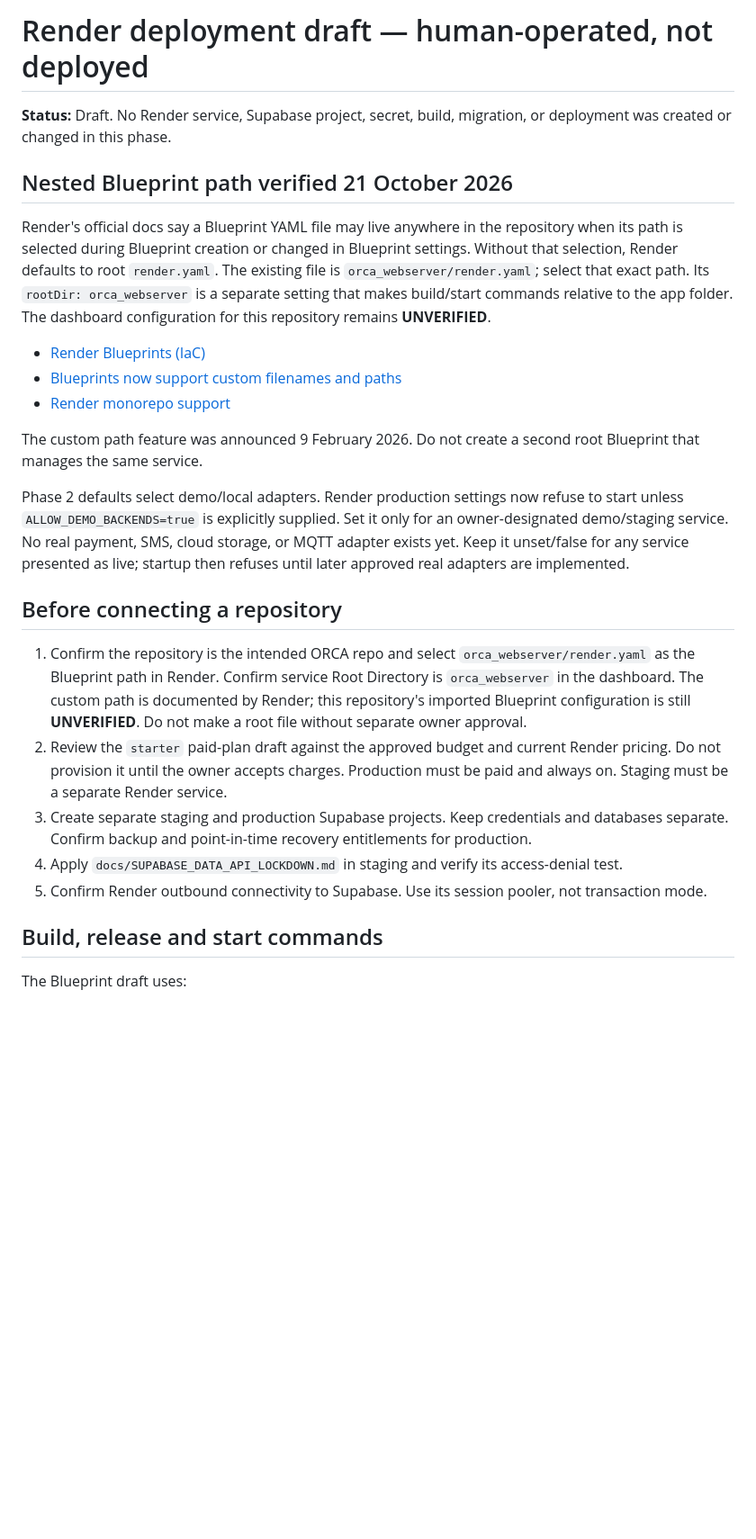
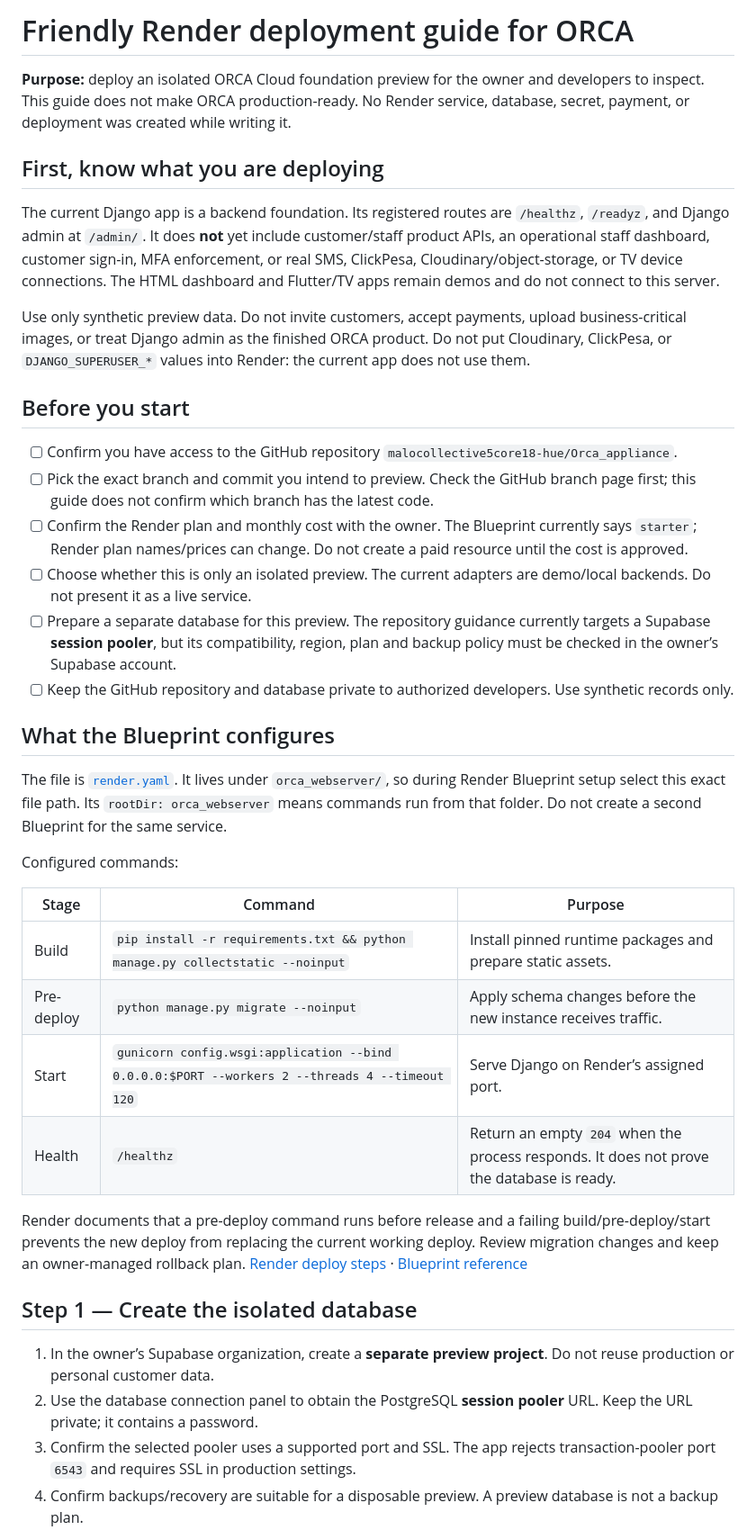
Before and after one commit to malocollective5core18-hue/Orca_appliance, a Markdown page: orca_webserver/docs/DEPLOY_RENDER.md, the part around one of its changes. Shown at 90% size. Drawn GitHub-style; blank space fills up the shorter version.

```diff
--- a/orca_webserver/docs/DEPLOY_RENDER.md
+++ b/orca_webserver/docs/DEPLOY_RENDER.md
@@ -1,42 +1,41 @@
-# Render deployment draft — human-operated, not deployed
+# Friendly Render deployment guide for ORCA
 
-**Status:** Draft. No Render service, Supabase project, secret, build, migration, or deployment was
-created or changed in this phase.
+**Purpose:** deploy an isolated ORCA Cloud foundation preview for the owner and developers to inspect. This guide does not make ORCA production-ready. No Render service, database, secret, payment, or deployment was created while writing it.
 
-## Nested Blueprint path verified 21 October 2026
+## First, know what you are deploying
 
-Render's official docs say a Blueprint YAML file may live anywhere in the repository when its path
-is selected during Blueprint creation or changed in Blueprint settings. Without that selection,
-Render defaults to root `render.yaml`. The existing file is `orca_webserver/render.yaml`; select that
-exact path. Its `rootDir: orca_webserver` is a separate setting that makes build/start commands
-relative to the app folder. The dashboard configuration for this repository remains **UNVERIFIED**.
+The current Django app is a backend foundation. Its registered routes are `/healthz`, `/readyz`, and Django admin at `/admin/`. It does **not** yet include customer/staff product APIs, an operational staff dashboard, customer sign-in, MFA enforcement, or real SMS, ClickPesa, Cloudinary/object-storage, or TV device connections. The HTML dashboard and Flutter/TV apps remain demos and do not connect to this server.
 
-- [Render Blueprints (IaC)](https://render.com/docs/infrastructure-as-code)
-- [Blueprints now support custom filenames and paths](https://render.com/changelog/blueprints-now-support-custom-filenames-and-paths)
-- [Render monorepo support](https://render.com/docs/monorepo-support)
+Use only synthetic preview data. Do not invite customers, accept payments, upload business-critical images, or treat Django admin as the finished ORCA product. Do not put Cloudinary, ClickPesa, or `DJANGO_SUPERUSER_*` values into Render: the current app does not use them.
 
-The custom path feature was announced 9 February 2026. Do not create a second root Blueprint that
-manages the same service.
+## Before you start
 
-Phase 2 defaults select demo/local adapters. Render production settings now refuse to start unless
-`ALLOW_DEMO_BACKENDS=true` is explicitly supplied. Set it only for an owner-designated demo/staging
-service. No real payment, SMS, cloud storage, or MQTT adapter exists yet. Keep it unset/false for any
-service presented as live; startup then refuses until later approved real adapters are implemented.
+- [ ] Confirm you have access to the GitHub repository `malocollective5core18-hue/Orca_appliance`.
+- [ ] Pick the exact branch and commit you intend to preview. Check the GitHub branch page first; this guide does not confirm which branch has the latest code.
+- [ ] Confirm the Render plan and monthly cost with the owner. The Blueprint currently says `starter`; Render plan names/prices can change. Do not create a paid resource until the cost is approved.
+- [ ] Choose whether this is only an isolated preview. The current adapters are demo/local backends. Do not present it as a live service.
+- [ ] Prepare a separate database for this preview. The repository guidance currently targets a Supabase **session pooler**, but its compatibility, region, plan and backup policy must be checked in the owner’s Supabase account.
+- [ ] Keep the GitHub repository and database private to authorized developers. Use synthetic records only.
 
-## Before connecting a repository
+## What the Blueprint configures
 
-1. Confirm the repository is the intended ORCA repo and select `orca_webserver/render.yaml` as the
-   Blueprint path in Render. Confirm service Root Directory is `orca_webserver` in the dashboard.
-   The custom path is documented by Render; this repository's imported Blueprint configuration is
-   still **UNVERIFIED**. Do not make a root file without separate owner approval.
-2. Review the `starter` paid-plan draft against the approved budget and current Render pricing. Do not
-   provision it until the owner accepts charges. Production must be paid and always on. Staging must
-   be a separate Render service.
-3. Create separate staging and production Supabase projects. Keep credentials and databases
-   separate. Confirm backup and point-in-time recovery entitlements for production.
-4. Apply `docs/SUPABASE_DATA_API_LOCKDOWN.md` in staging and verify its access-denial test.
-5. Confirm Render outbound connectivity to Supabase. Use its session pooler, not transaction mode.
+The file is [`render.yaml`](../render.yaml). It lives under `orca_webserver/`, so during Render Blueprint setup select this exact file path. Its `rootDir: orca_webserver` means commands run from that folder. Do not create a second Blueprint for the same service.
 
-## Build, release and start commands
+Configured commands:
 
-The Blueprint draft uses:
+| Stage | Command | Purpose |
+|---|---|---|
+| Build | `pip install -r requirements.txt && python manage.py collectstatic --noinput` | Install pinned runtime packages and prepare static assets. |
+| Pre-deploy | `python manage.py migrate --noinput` | Apply schema changes before the new instance receives traffic. |
+| Start | `gunicorn config.wsgi:application --bind 0.0.0.0:$PORT --workers 2 --threads 4 --timeout 120` | Serve Django on Render’s assigned port. |
+| Health | `/healthz` | Return an empty `204` when the process responds. It does not prove the database is ready. |
+
+Render documents that a pre-deploy command runs before release and a failing build/pre-deploy/start prevents the new deploy from replacing the current working deploy. Review migration changes and keep an owner-managed rollback plan. [Render deploy steps](https://render.com/docs/deploys) · [Blueprint reference](https://render.com/docs/blueprint-spec)
+
+## Step 1 — Create the isolated database
+
+1. In the owner’s Supabase organization, create a **separate preview project**. Do not reuse production or personal customer data.
+2. Use the database connection panel to obtain the PostgreSQL **session pooler** URL. Keep the URL private; it contains a password.
+3. Confirm the selected pooler uses a supported port and SSL. The app rejects transaction-pooler port `6543` and requires SSL in production settings.
+4. Confirm backups/recovery are suitable for a disposable preview. A preview database is not a backup plan.
+
```
Also changed, not shown: other parts of orca_webserver/docs/DEPLOY_RENDER.md (+83 -50 lines), orca_webserver/docs/ORCA_RENDER_DEPLOYMENT_AUDIT.md (added, +214 -0 lines).
